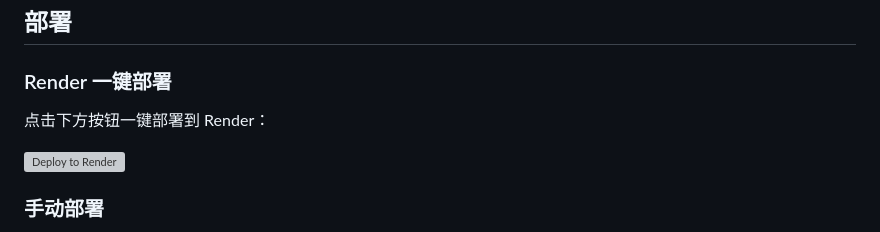
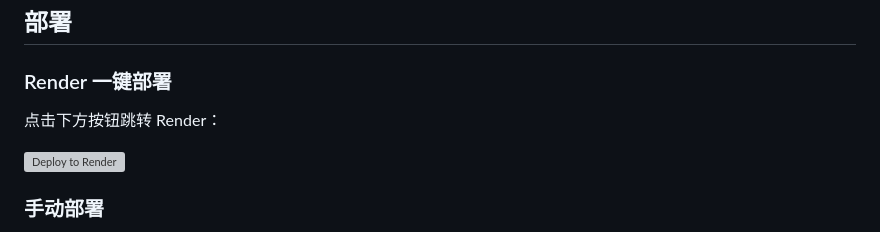
Before and after one commit to CraftSoul/kapi, a Markdown page: README.md, the part around one of its changes. Rendered like a GitHub page; grey boxes are pictures that could not be loaded.

```diff
--- a/README.md
+++ b/README.md
@@ -6,5 +6,5 @@
 
 ### Render 一键部署
 
-点击下方按钮一键部署到 Render：
+点击下方按钮跳转 Render：
 
```
Also changed, not shown: other parts of README.md (+1 -1 lines).
